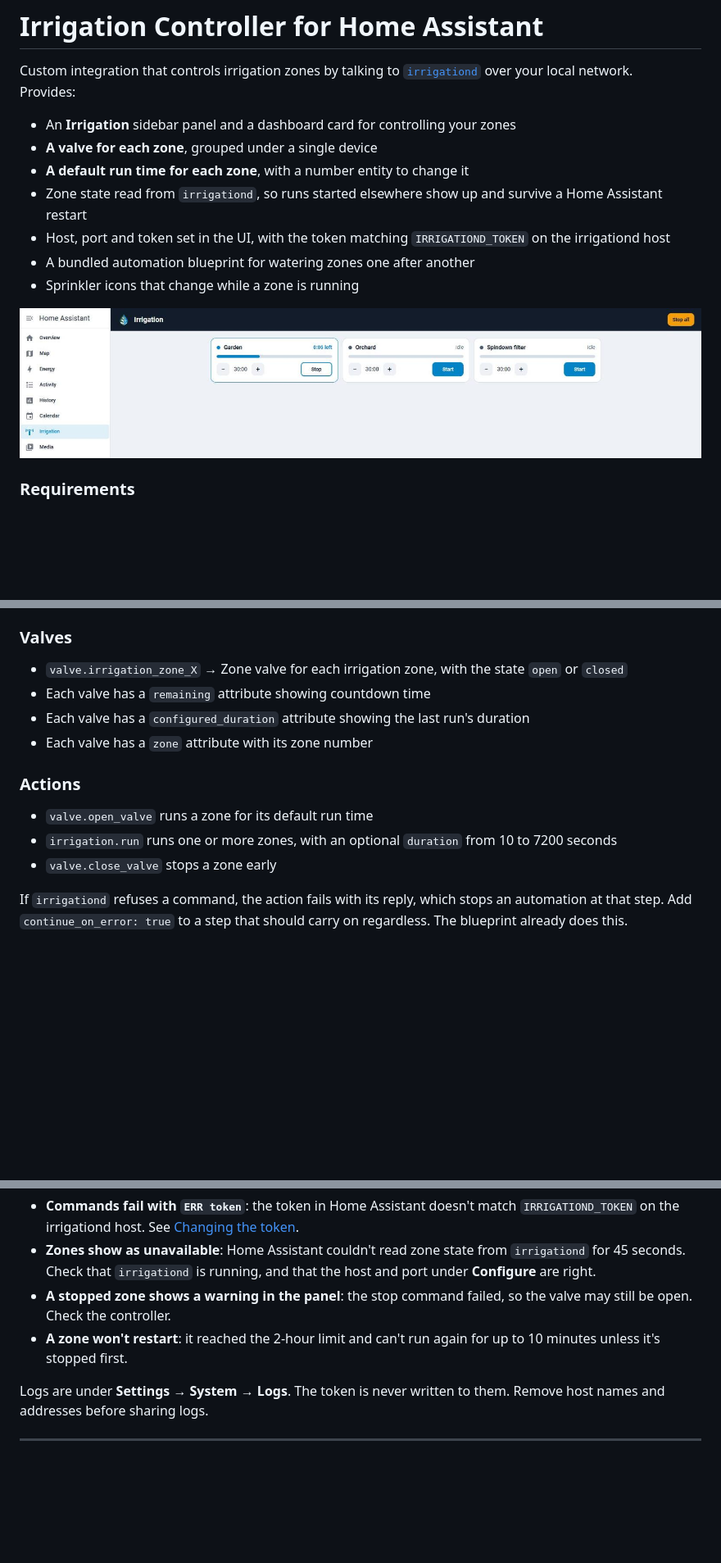
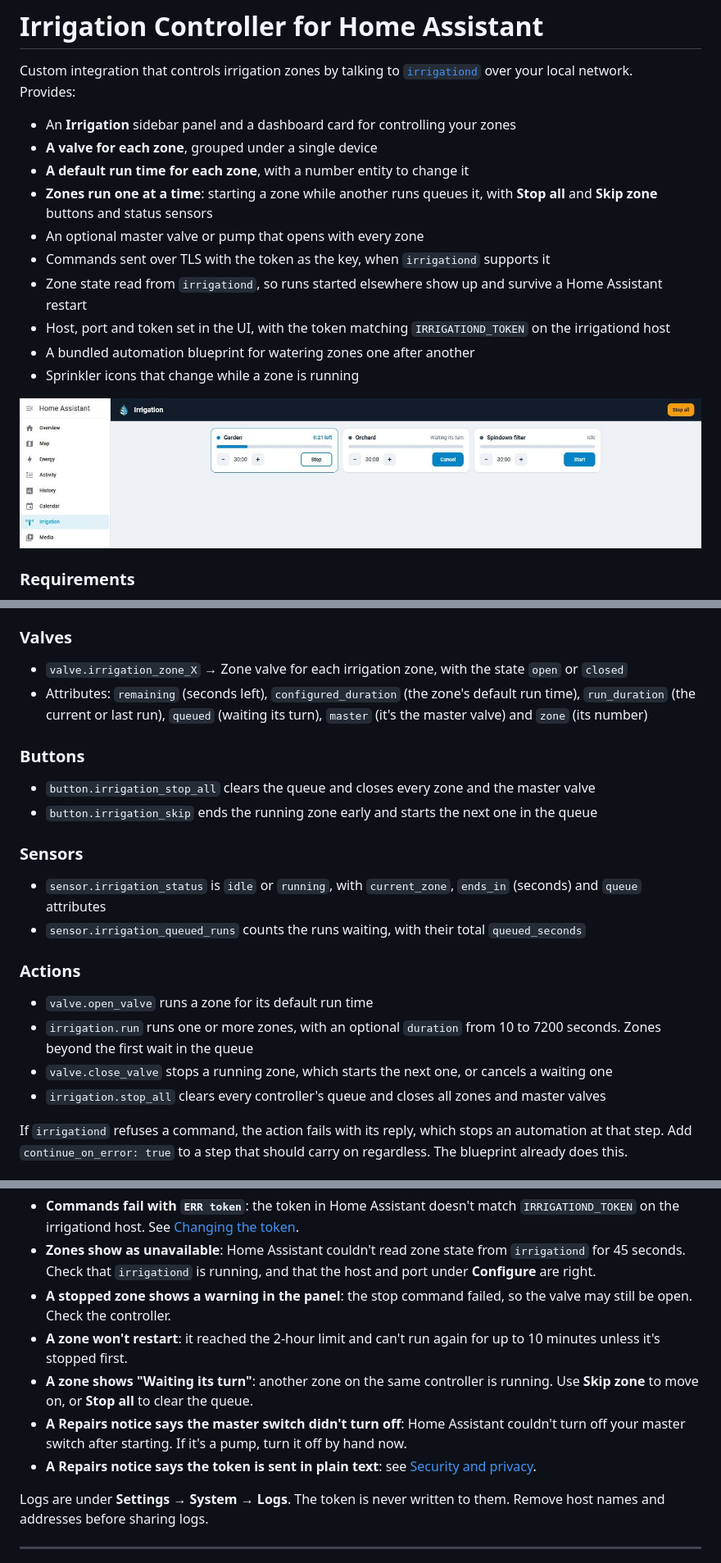
Before and after one commit to jbuck2005/irrigation-ha, a Markdown page: README.md, 3 parts joined by grey strips. Shown at 82% size. Rendered like a GitHub page; pictures changed too: docs/screenshots/panel.png; blank space fills up the shorter version.

Commit message:
Bring the docs up to date with the run queue and master valve (#12)
* Recommend a master zone over a master switch in the README

* Document the run queue, buttons, sensors and new actions in the README

* Show a queued zone in the panel screenshot

```diff
--- a/README.md
+++ b/README.md
@@ -15,6 +15,9 @@ Provides:
 - An **Irrigation** sidebar panel and a dashboard card for controlling your zones
 - **A valve for each zone**, grouped under a single device
 - **A default run time for each zone**, with a number entity to change it
+- **Zones run one at a time**: starting a zone while another runs queues it, with **Stop all** and **Skip zone** buttons and status sensors
+- An optional master valve or pump that opens with every zone
+- Commands sent over TLS with the token as the key, when `irrigationd` supports it
 - Zone state read from `irrigationd`, so runs started elsewhere show up and survive a Home Assistant restart
 - Host, port and token set in the UI, with the token matching `IRRIGATIOND_TOKEN` on the irrigationd host
 - A bundled automation blueprint for watering zones one after another
@@ -142,14 +155,21 @@ A second controller adds its number after `irrigation`, such as `valve.irrigatio
 
 ### Valves
 - `valve.irrigation_zone_X` → Zone valve for each irrigation zone, with the state `open` or `closed`
-- Each valve has a `remaining` attribute showing countdown time
-- Each valve has a `configured_duration` attribute showing the last run's duration
-- Each valve has a `zone` attribute with its zone number
+- Attributes: `remaining` (seconds left), `configured_duration` (the zone's default run time), `run_duration` (the current or last run), `queued` (waiting its turn), `master` (it's the master valve) and `zone` (its number)
+
+### Buttons
+- `button.irrigation_stop_all` clears the queue and closes every zone and the master valve
+- `button.irrigation_skip` ends the running zone early and starts the next one in the queue
+
+### Sensors
+- `sensor.irrigation_status` is `idle` or `running`, with `current_zone`, `ends_in` (seconds) and `queue` attributes
+- `sensor.irrigation_queued_runs` counts the runs waiting, with their total `queued_seconds`
 
 ### Actions
 - `valve.open_valve` runs a zone for its default run time
-- `irrigation.run` runs one or more zones, with an optional `duration` from 10 to 7200 seconds
-- `valve.close_valve` stops a zone early
+- `irrigation.run` runs one or more zones, with an optional `duration` from 10 to 7200 seconds. Zones beyond the first wait in the queue
+- `valve.close_valve` stops a running zone, which starts the next one, or cancels a waiting one
+- `irrigation.stop_all` clears every controller's queue and closes all zones and master valves
 
 If `irrigationd` refuses a command, the action fails with its reply, which stops an automation at that step. Add `continue_on_error: true` to a step that should carry on regardless. The blueprint already does this.
 
@@ -263,6 +285,9 @@ use_blueprint:
 - **Zones show as unavailable**: Home Assistant couldn't read zone state from `irrigationd` for 45 seconds. Check that `irrigationd` is running, and that the host and port under **Configure** are right.
 - **A stopped zone shows a warning in the panel**: the stop command failed, so the valve may still be open. Check the controller.
 - **A zone won't restart**: it reached the 2-hour limit and can't run again for up to 10 minutes unless it's stopped first.
+- **A zone shows "Waiting its turn"**: another zone on the same controller is running. Use **Skip zone** to move on, or **Stop all** to clear the queue.
+- **A Repairs notice says the master switch didn't turn off**: Home Assistant couldn't turn off your master switch after starting. If it's a pump, turn it off by hand now.
+- **A Repairs notice says the token is sent in plain text**: see [Security and privacy](#security-and-privacy).
 
 Logs are under **Settings → System → Logs**. The token is never written to them. Remove host names and addresses before sharing logs.
 
```
Also changed, not shown: other parts of README.md (+15 -3 lines), CONTRIBUTING.md (+1 -0 lines).
